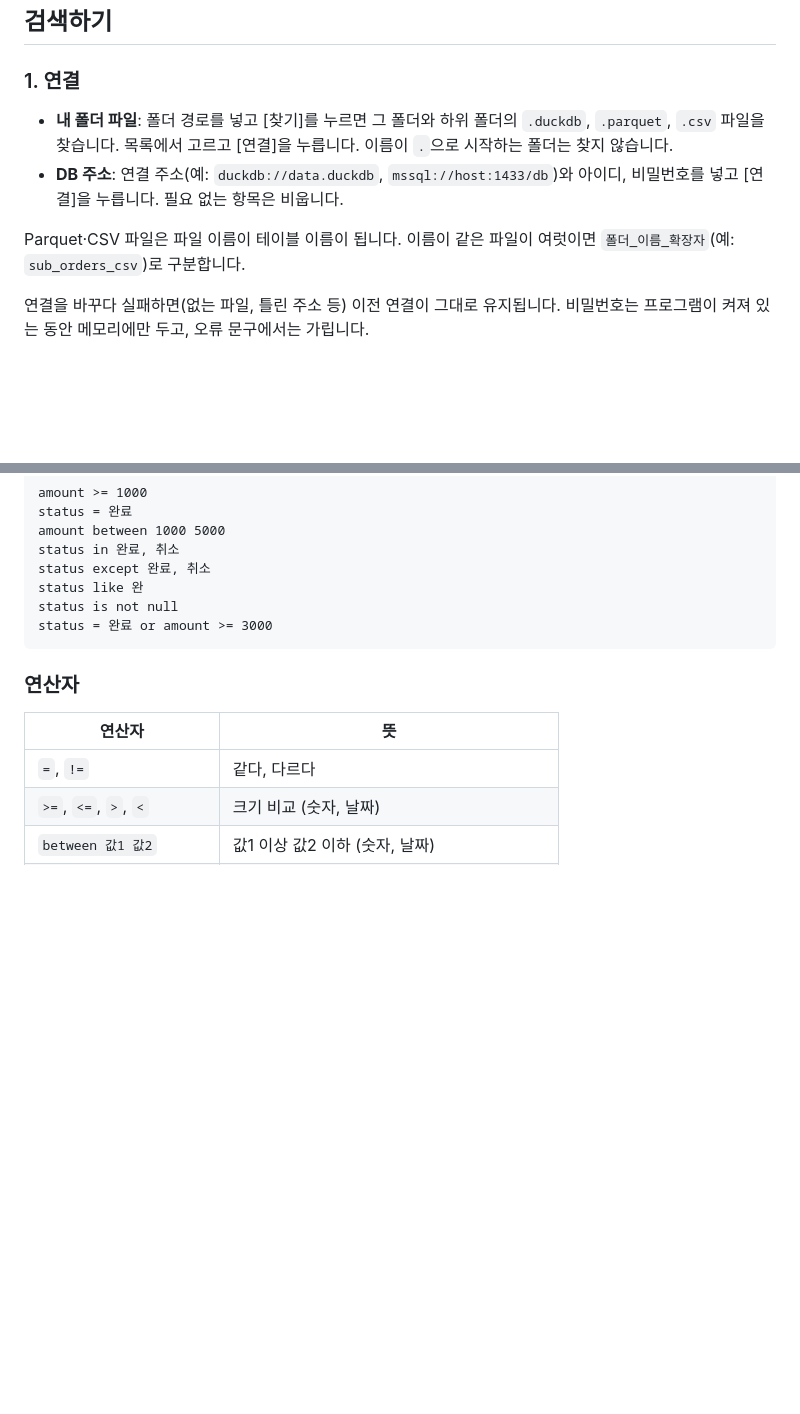
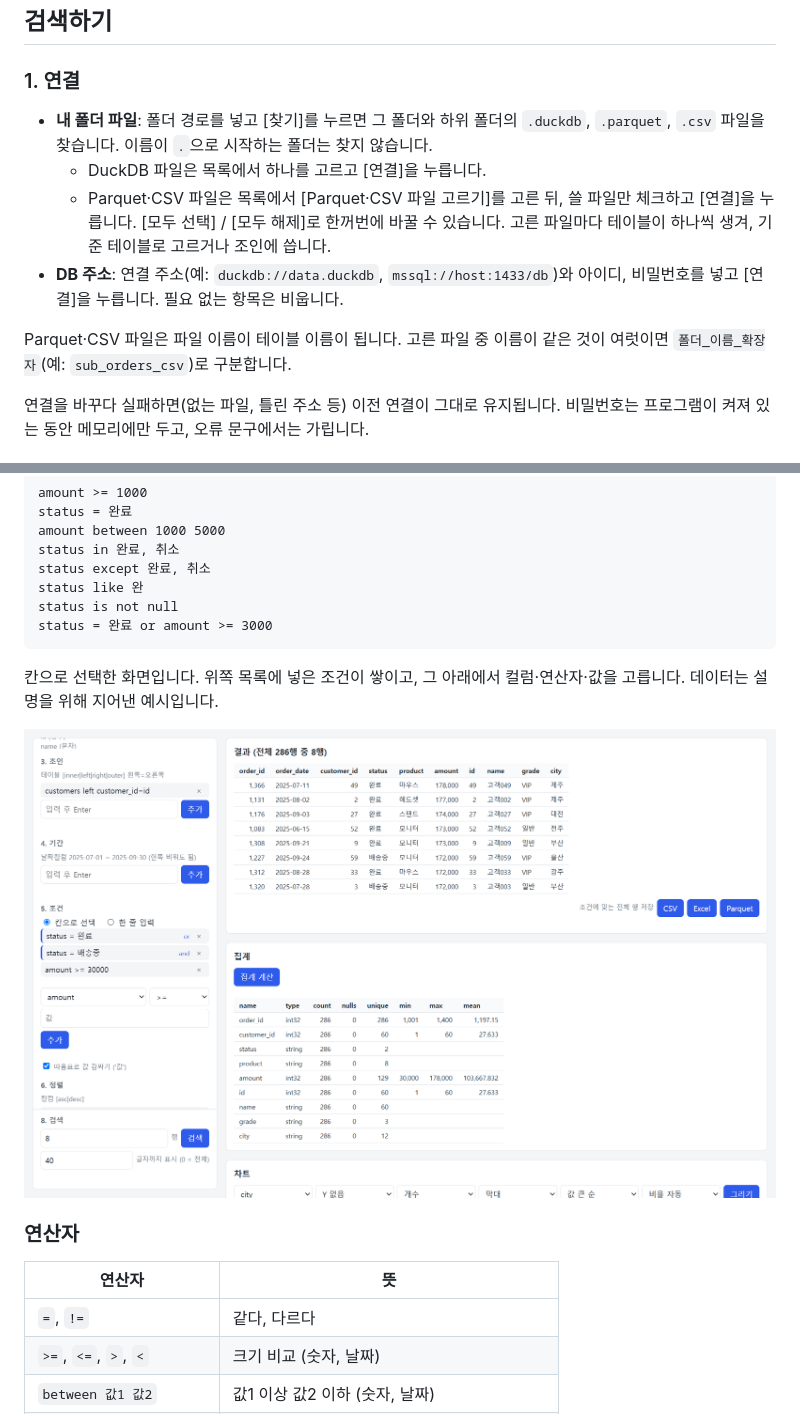
Before and after one commit to jinhangcho-ops/ibis_search, a Markdown page: README.md, 2 parts joined by grey strips. GitHub-like rendering; pictures changed too: docs/screen-conditions.png (added); blank space fills up the shorter version.

````diff
--- a/README.md
+++ b/README.md
@@ -33,10 +33,12 @@ DB·DW 또는 내 데이터 파일(DuckDB, Parquet, CSV)에 연결해, 테이블
 
 ### 1. 연결
 
-- **내 폴더 파일**: 폴더 경로를 넣고 [찾기]를 누르면 그 폴더와 하위 폴더의 `.duckdb`, `.parquet`, `.csv` 파일을 찾습니다. 목록에서 고르고 [연결]을 누릅니다. 이름이 `.`으로 시작하는 폴더는 찾지 않습니다.
+- **내 폴더 파일**: 폴더 경로를 넣고 [찾기]를 누르면 그 폴더와 하위 폴더의 `.duckdb`, `.parquet`, `.csv` 파일을 찾습니다. 이름이 `.`으로 시작하는 폴더는 찾지 않습니다.
+  - DuckDB 파일은 목록에서 하나를 고르고 [연결]을 누릅니다.
+  - Parquet·CSV 파일은 목록에서 [Parquet·CSV 파일 고르기]를 고른 뒤, 쓸 파일만 체크하고 [연결]을 누릅니다. [모두 선택] / [모두 해제]로 한꺼번에 바꿀 수 있습니다. 고른 파일마다 테이블이 하나씩 생겨, 기준 테이블로 고르거나 조인에 씁니다.
 - **DB 주소**: 연결 주소(예: `duckdb://data.duckdb`, `mssql://host:1433/db`)와 아이디, 비밀번호를 넣고 [연결]을 누릅니다. 필요 없는 항목은 비웁니다.
 
-Parquet·CSV 파일은 파일 이름이 테이블 이름이 됩니다. 이름이 같은 파일이 여럿이면 `폴더_이름_확장자`(예: `sub_orders_csv`)로 구분합니다.
+Parquet·CSV 파일은 파일 이름이 테이블 이름이 됩니다. 고른 파일 중 이름이 같은 것이 여럿이면 `폴더_이름_확장자`(예: `sub_orders_csv`)로 구분합니다.
 
 연결을 바꾸다 실패하면(없는 파일, 틀린 주소 등) 이전 연결이 그대로 유지됩니다. 비밀번호는 프로그램이 켜져 있는 동안 메모리에만 두고, 오류 문구에서는 가립니다.
 
@@ -124,6 +126,10 @@ status like 완
 status is not null
 status = 완료 or amount >= 3000
 ```
+
+칸으로 선택한 화면입니다. 위쪽 목록에 넣은 조건이 쌓이고, 그 아래에서 컬럼·연산자·값을 고릅니다. 데이터는 설명을 위해 지어낸 예시입니다.
+
+![조건을 칸으로 넣는 화면](docs/screen-conditions.png)
 
 ### 연산자
 
````
Also changed, not shown: 3 other files.
